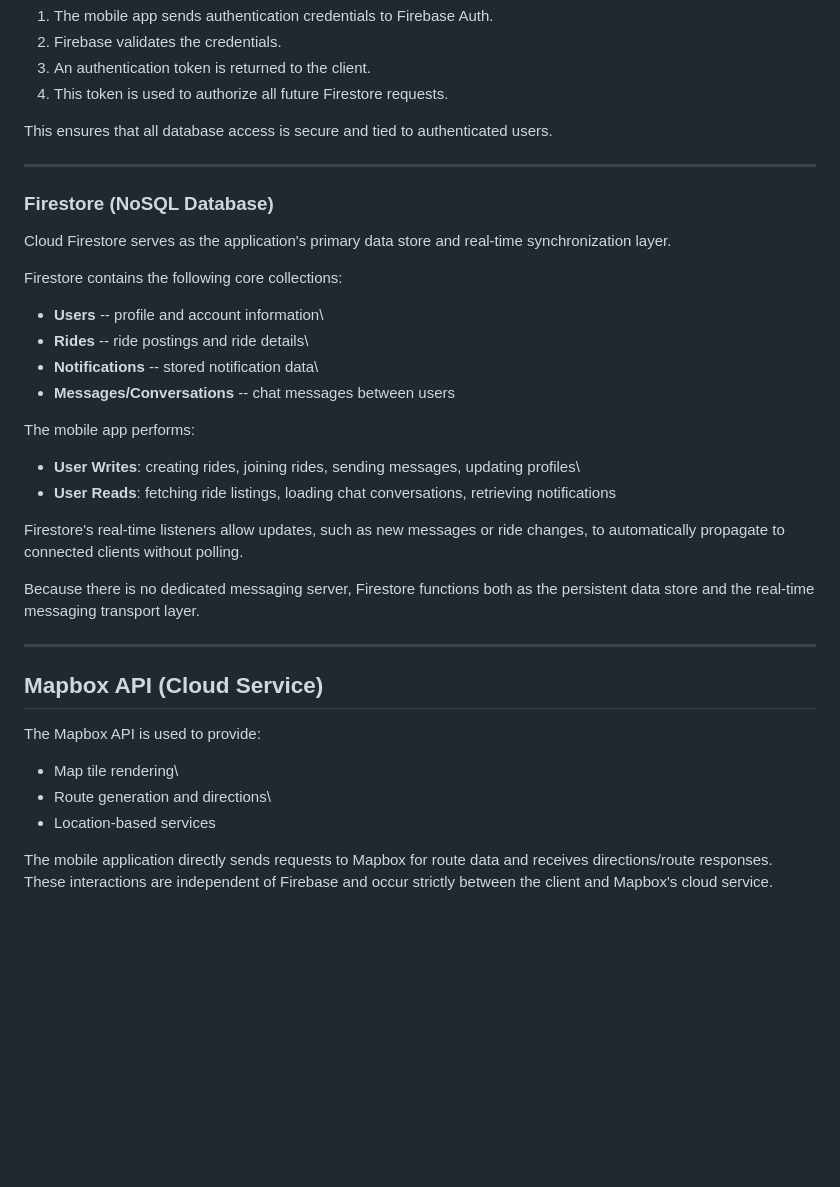
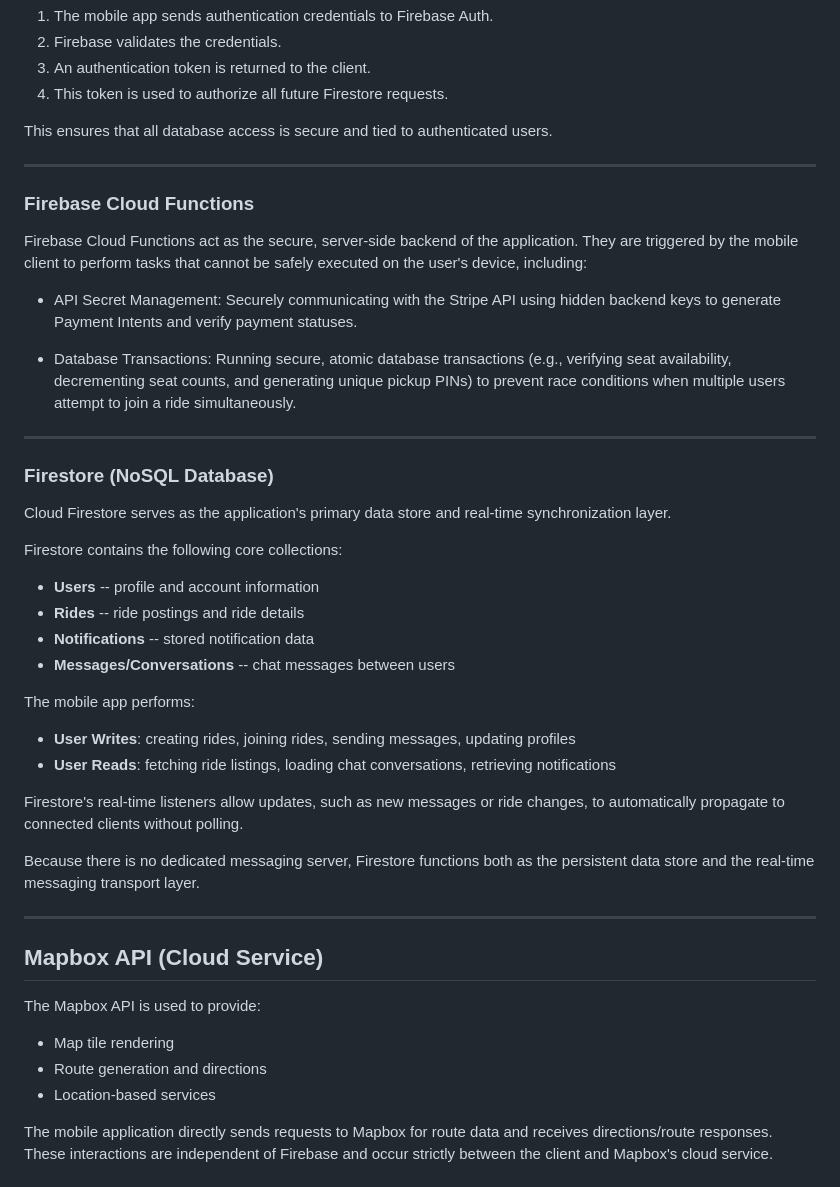
Before and after one commit to ucsb-cs148-w26/pj08-rideshare, a Markdown page: team/docs/DESIGN.md, the part around the change printed below. Rendered like a GitHub page; blank space fills up the shorter version.

```diff
--- a/team/docs/DESIGN.md
+++ b/team/docs/DESIGN.md
@@ -62,6 +60,16 @@ authenticated users.
 
 ------------------------------------------------------------------------
 
+### Firebase Cloud Functions
+
+Firebase Cloud Functions act as the secure, server-side backend of the application. They are triggered by the mobile client to perform tasks that cannot be safely executed on the user's device, including:
+
+-  API Secret Management: Securely communicating with the Stripe API using hidden backend keys to generate Payment Intents and verify payment statuses.
+
+-  Database Transactions: Running secure, atomic database transactions (e.g., verifying seat availability, decrementing seat counts, and generating unique pickup PINs) to prevent race         conditions when multiple users attempt to join a ride simultaneously.
+
+------------------------------------------------------------------------
+
 ### Firestore (NoSQL Database)
 
 Cloud Firestore serves as the application's primary data store and
@@ -69,15 +77,15 @@ real-time synchronization layer.
 
 Firestore contains the following core collections:
 
--   **Users** -- profile and account information\
--   **Rides** -- ride postings and ride details\
--   **Notifications** -- stored notification data\
+-   **Users** -- profile and account information
+-   **Rides** -- ride postings and ride details
+-   **Notifications** -- stored notification data
 -   **Messages/Conversations** -- chat messages between users
 
 The mobile app performs:
 
 -   **User Writes**: creating rides, joining rides, sending messages,
-    updating profiles\
+    updating profiles
 -   **User Reads**: fetching ride listings, loading chat conversations,
     retrieving notifications
 
@@ -95,8 +103,8 @@ layer.
 
 The Mapbox API is used to provide:
 
--   Map tile rendering\
--   Route generation and directions\
+-   Map tile rendering
+-   Route generation and directions
 -   Location-based services
 
 The mobile application directly sends requests to Mapbox for route data
```
Also changed, not shown: other parts of team/docs/DESIGN.md (+13 -15 lines), team/docs/RideshareSystemArchitecture.png (added), team/docs/system_architecture_diagram.png (deleted).
